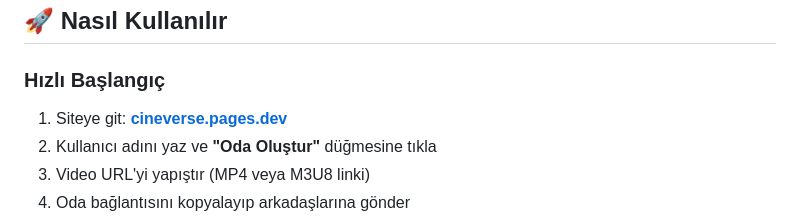
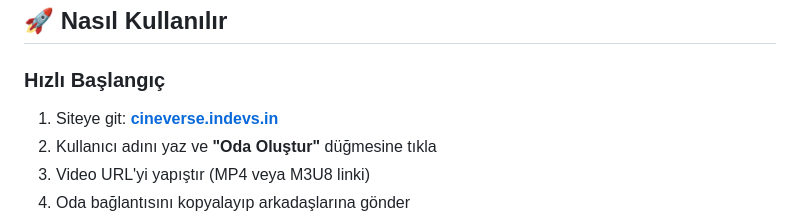
Before and after one commit to akm096/CineVerse, a Markdown page: README.md, the part around the change. Rendered like a GitHub page.

```diff
--- a/README.md
+++ b/README.md
@@ -48,7 +48,7 @@
 
 ### Hızlı Başlangıç
 
-1. Siteye git: **[cineverse.pages.dev](https://cineverse.pages.dev)**
+1. Siteye git: **[cineverse.indevs.in](https://cineverse.indevs.in)**
 2. Kullanıcı adını yaz ve **"Oda Oluştur"** düğmesine tıkla
 3. Video URL'yi yapıştır (MP4 veya M3U8 linki)
 4. Oda bağlantısını kopyalayıp arkadaşlarına gönder
```
